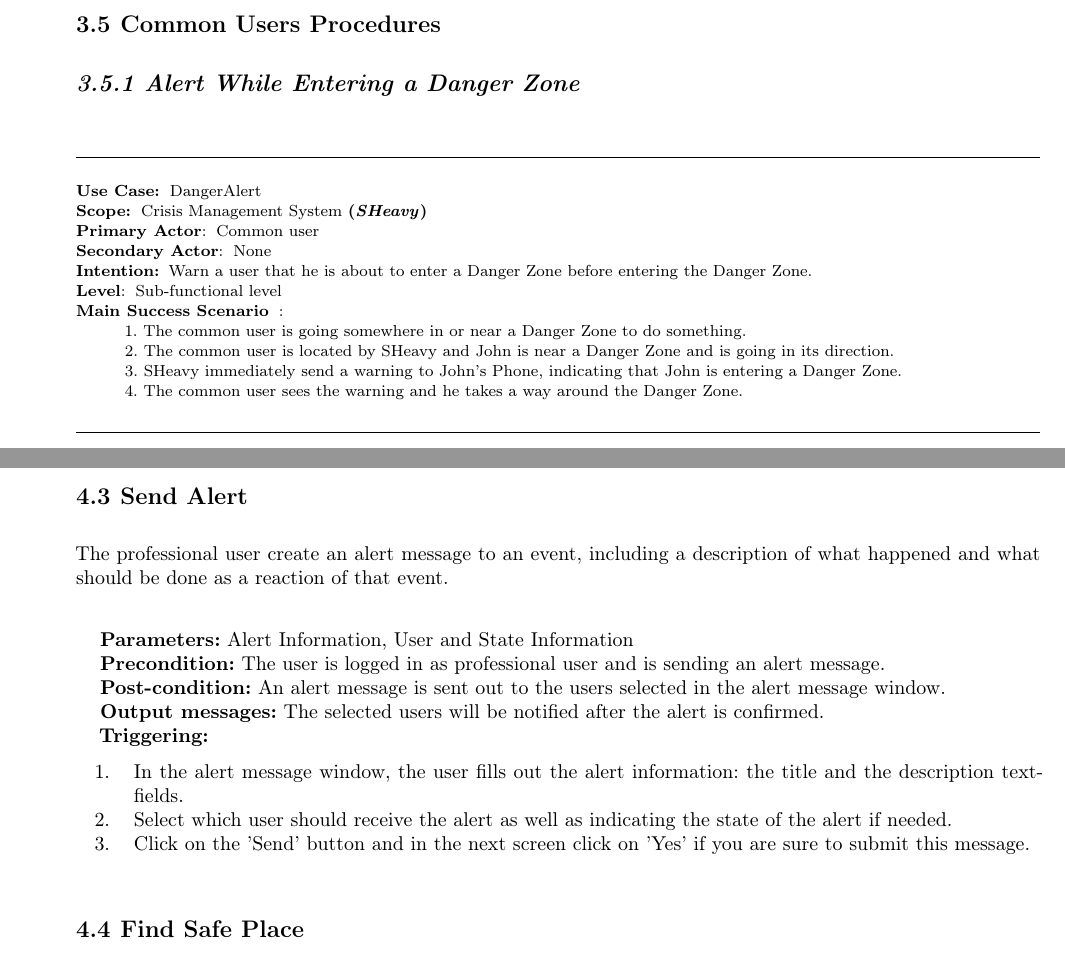
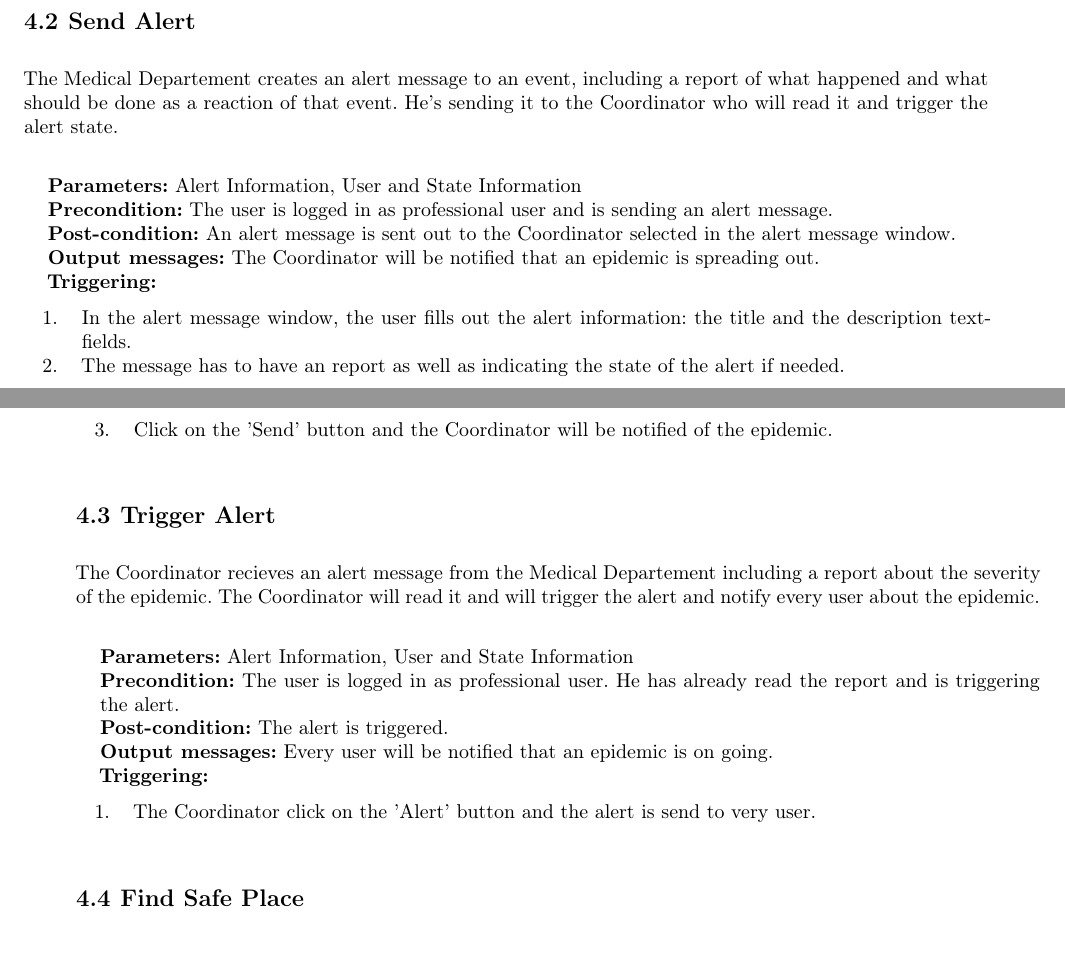
Before and after one commit to DoggySmooth/-SEP--G05-User-Manual, a LaTeX document (lu.uni.lassy.excalibur.group05.usermanual.report/user-manual.tex, which reads lu.uni.lassy.excalibur.group05.usermanual.report/doc/software-operations/software-operations.tex, lu.uni.lassy.excalibur.group05.usermanual.report/doc/user-guide/user-guide.tex): two parts of pages 16 and 18 of 25 before the commit and two parts of pages 17 and 18 of 25 after it, joined at a grey line, cut at the place of the change. Compiled offline with LaTeX, dvips and Ghostscript; a LaTeX package or settings file that is missing is left out.

Commit message:
Added Software operations

```diff
--- a/lu.uni.lassy.excalibur.group05.usermanual.report/doc/software-operations/software-operations.tex
+++ b/lu.uni.lassy.excalibur.group05.usermanual.report/doc/software-operations/software-operations.tex
@@ -23,3 +23,8 @@ description to achieve (at least one of) its expected outcome.
 
 It might be required to include GUI screenshots to illustrate the example.\\
 
+\section{Send Alert}
+\label{operation:Send Alert}
+The Medical Departement creates an alert message to an event, including a
+report of what happened and what should be done as a reaction of that event.
+He's sending it to the Coordinator who will read it and trigger the alert state.\\
@@ -32 +31,8 @@ the needs in the corresponding window.\\
 \begin{description}
+\item \textbf{Parameters:} Alert Information, User and State Information
+\item \textbf{Precondition:} The user is logged in as professional user and is
+sending an alert message.
+\item \textbf{Post-condition:}  An alert message is sent out to the Coordinator
+selected in the alert message window.
+\item \textbf{Output messages:} The Coordinator will be notified that an
+epidemic is spreading out.
@@ -40,2 +39,7 @@ click on the 'Need' button in the resources menu.
 \item \textbf{Triggering:}
 \begin{enumerate}
+\item In the alert message window, the user fills out the alert information: the title and the description text-fields.
+\item The message has to have an report as well as indicating the state of the
+alert if needed.
+\item Click on the 'Send' button and the Coordinator will be notified of the
+epidemic.
@@ -49,24 +46,22 @@ request.
 \end{enumerate}
 \end{description}
 
-\section{Send Alert}
-\label{operation:Send Alert}
-The professional user create an alert message to an event, including a
-description of what happened and what should be done as a reaction of that event. \\
-
+\section{Trigger Alert}
+\label{operation:TriggerAlert}
+The Coordinator recieves an alert message from the Medical Departement
+including a report about the severity of the epidemic. The Coordinator will
+read it and will trigger the alert and notify every user about the epidemic.\\
 \begin{description}
-
 \item \textbf{Parameters:} Alert Information, User and State Information
-\item \textbf{Precondition:} The user is logged in as professional user and is sending an alert message.
-\item \textbf{Post-condition:}  An alert message is sent out to the users selected in the alert message window.
-\item \textbf{Output messages:} The selected users will be notified after the alert is confirmed.
-
+\item \textbf{Precondition:} The user is logged in as professional user. He
+has already read the report and is triggering the alert.
+\item \textbf{Post-condition:} The alert is triggered.
+\item \textbf{Output messages:} Every user will be notified that an epidemic is
+on going.
 \item \textbf{Triggering:}
 \begin{enumerate}
-\item In the alert message window, the user fills out the alert information: the title and the description text-fields.
-\item Select which user should receive the alert as well as indicating the state of the alert if needed.
-\item Click on the 'Send' button and in the next screen click on 'Yes' if you
-are sure to submit this message.
+\item The Coordinator click on the 'Alert' button and the alert is send to very
+user.
 \end{enumerate}
 \end{description}
 
@@ -114,0 +110 @@ by name or location (e.g. hospital/camp name or city they are located).\\
+\item \textbf{Parameters:} Contact Information, Mission Information
--- a/lu.uni.lassy.excalibur.group05.usermanual.report/doc/user-guide/user-guide.tex
+++ b/lu.uni.lassy.excalibur.group05.usermanual.report/doc/user-guide/user-guide.tex
@@ -318,31 +318,3 @@ by followinf the instruction of the Laboratory.\\
 \end{lyxlist}
 \hrule
 \vspace{0.5cm}
-
-\section{Common Users Procedures}
-
-\subsection{Alert While Entering a Danger Zone}
-\vspace{0.5cm}
-\hrule
-\vspace{0.5cm}
-\begin{lyxlist}{UC1}
-\small{
-\item [\textbf{Use~Case:}] DangerAlert
-\item [\textbf{Scope:}] Crisis Management System \textbf{(\emph{SHeavy})}
-\item [\textbf{Primary Actor}:] Common user
-\item [\textbf{Secondary Actor}:] None
-\item [\textbf{Intention:}]Warn a user that he is about to enter a Danger Zone
-before entering the Danger Zone.
-\item [\textbf{Level}:]Sub-functional level
-\item [\textbf{Main~Success~Scenario}]:\\
-1. The common user is going somewhere in or near a Danger Zone to do
-something.\\
-2. The common user is located by SHeavy and John is near a Danger Zone and is
-going in its direction.\\
-3. SHeavy immediately send a warning to John's Phone, indicating
-that John is entering a Danger Zone.\\
-4. The common user sees the warning and he takes a way around the Danger Zone.\\
-}
-\end{lyxlist}
-\hrule
-\vspace{0.5cm}
```
Also changed, not shown: lu.uni.lassy.excalibur.group05.usermanual.report/user-manual.pdf, lu.uni.lassy.excalibur.group05.usermanual.report/doc/software-operations/software-operations.tex (114 more changed lines), 1 other file.
